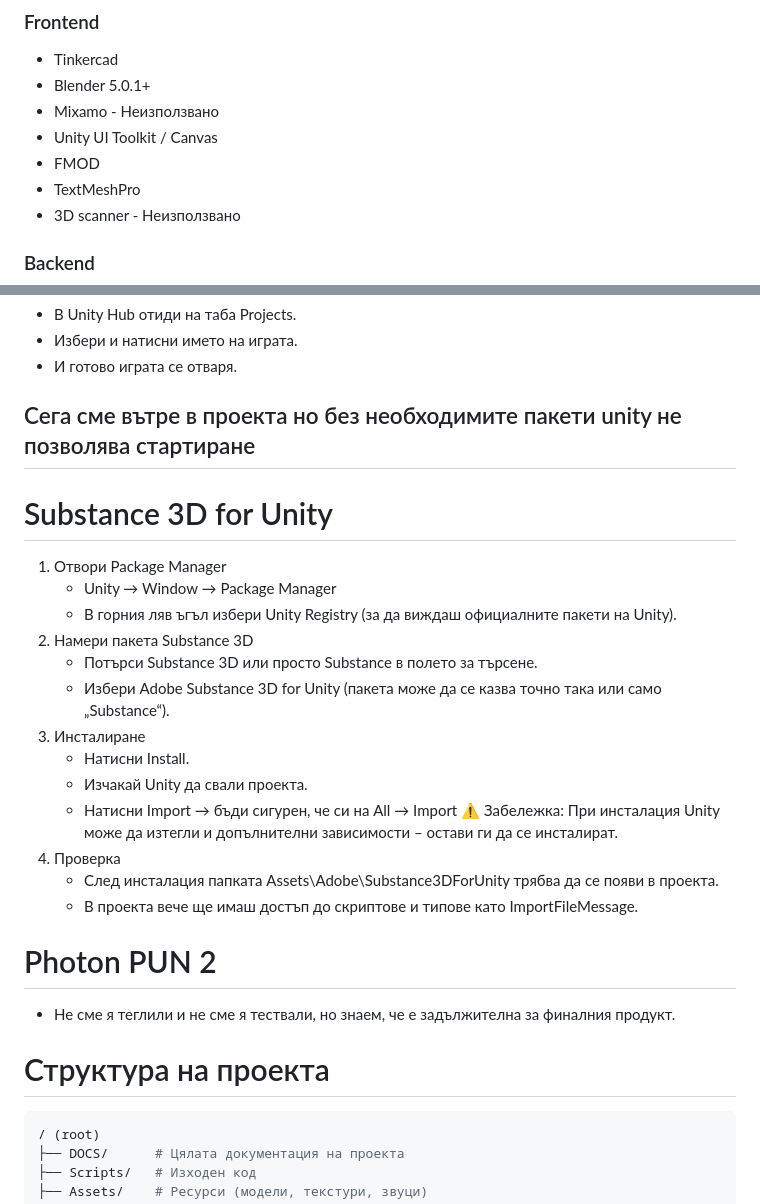
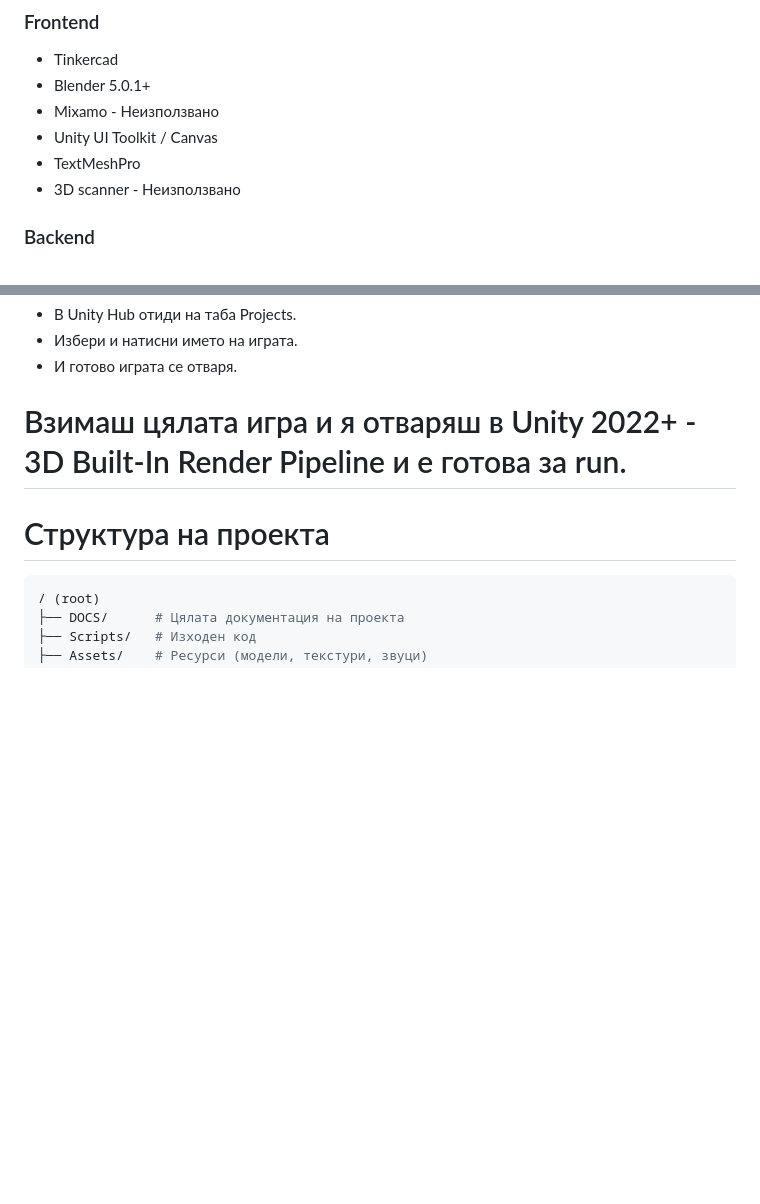
Before and after one commit to VeselinSv/3D-School, a Markdown page: README.md, 2 parts joined by grey strips. Drawn GitHub-style; blank space fills up the shorter version.

```diff
--- a/README.md
+++ b/README.md
@@ -31,7 +31,6 @@
 - Blender 5.0.1+
 - Mixamo - Неизползвано
 - Unity UI Toolkit / Canvas
-- FMOD
 - TextMeshPro
 - 3D scanner - Неизползвано
 ### Backend
@@ -96,27 +95,7 @@
   - Избери и натисни името на играта.
   - И готово играта се отваря.
 
-## Сега сме вътре в проекта но без необходимите пакети unity не позволява стартиране
-
-# Substance 3D for Unity
-
-1. Отвори Package Manager
-   - Unity → Window → Package Manager
-   - В горния ляв ъгъл избери Unity Registry (за да виждаш официалните пакети на Unity).
-2. Намери пакета Substance 3D
-   - Потърси Substance 3D или просто Substance в полето за търсене.
-   - Избери Adobe Substance 3D for Unity (пакета може да се казва точно така или само „Substance“).
-3. Инсталиране
-   - Натисни Install.
-   - Изчакай Unity да свали проекта.
-   - Натисни Import → бъди сигурен, че си на All → Import
-   ⚠️ Забележка: При инсталация Unity може да изтегли и допълнителни зависимости – остави ги да се инсталират.
-4. Проверка
-   - След инсталация папката Assets\Adobe\Substance3DForUnity трябва да се появи в проекта.
-   - В проекта вече ще имаш достъп до скриптове и типове като ImportFileMessage.
-
-# Photon PUN 2
-- Не сме я теглили и не сме я тествали, но знаем, че е задължителна за финалния продукт.
+# Взимаш цялата игра и я отваряш в  Unity 2022+ - 3D Built-In Render Pipeline и е готова за run.
 
 # Структура на проекта
 
```
